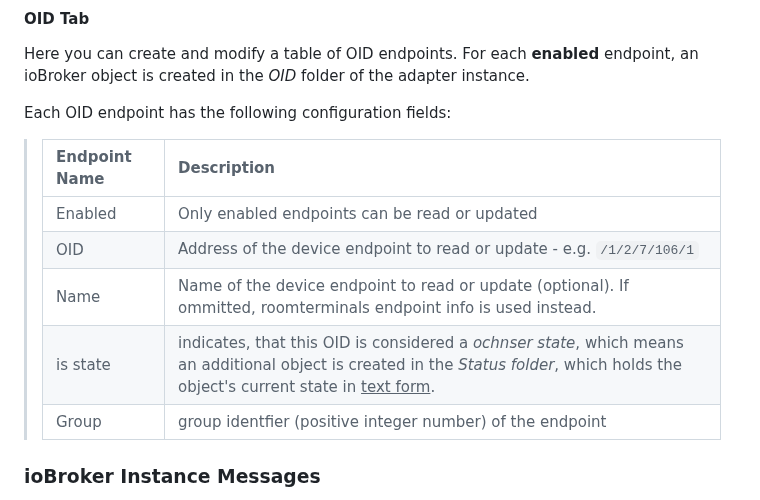
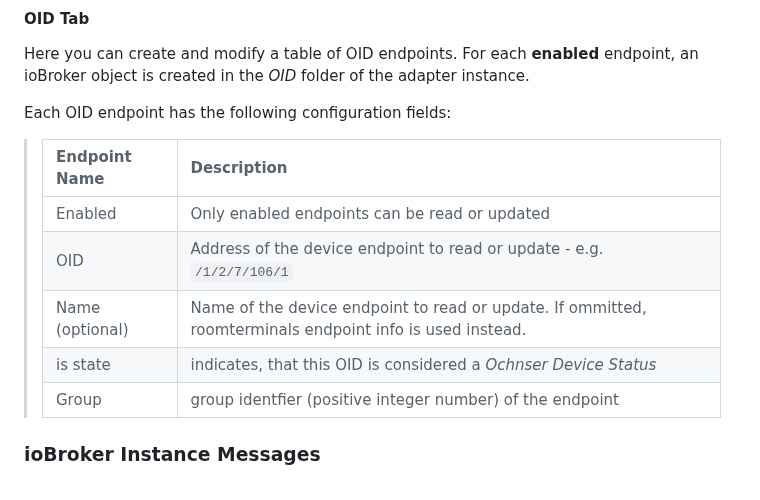
Before and after one commit to armintan/ioBroker.ochsner-roomterminal, a Markdown page: README.md, the part around one of its changes. GitHub-like rendering.

```diff
--- a/README.md
+++ b/README.md
@@ -52,13 +58,13 @@ Here you can create and modify a table of OID endpoints. For each **enabled** en
 
 Each OID endpoint has the following configuration fields:
 
-> | Endpoint Name | Description                                                                                                                                                                               |
-> | :------------ | :---------------------------------------------------------------------------------------------------------------------------------------------------------------------------------------- |
-> | Enabled       | Only enabled endpoints can be read or updated                                                                                                                                             |
-> | OID           | Address of the device endpoint to read or update - e.g. <code>/1/2/7/106/1</code>                                                                                                         |
-> | Name          | Name of the device endpoint to read or update (optional). If ommitted, roomterminals endpoint info is used instead.                                                                       |
-> | is state      | indicates, that this OID is considered a _ochnser state_, which means an additional object is created in the _Status folder_, which holds the object's current state in <u>text form</u>. |
-> | Group         | group identfier (positive integer number) of the endpoint                                                                                                                                 |
+> | Endpoint Name   | Description                                                                                              |
+> | :-------------- | :------------------------------------------------------------------------------------------------------- |
+> | Enabled         | Only enabled endpoints can be read or updated                                                            |
+> | OID             | Address of the device endpoint to read or update - e.g. <code>/1/2/7/106/1</code>                        |
+> | Name (optional) | Name of the device endpoint to read or update. If ommitted, roomterminals endpoint info is used instead. |
+> | is state        | indicates, that this OID is considered a _Ochnser Device Status_                                         |
+> | Group           | group identfier (positive integer number) of the endpoint                                                |
 
 ### ioBroker Instance Messages
 
```
Also changed, not shown: other parts of README.md (+17 -11 lines), admin/ochsner-roomterminal.png (added), admin/web2comm.png, 8 other files.
